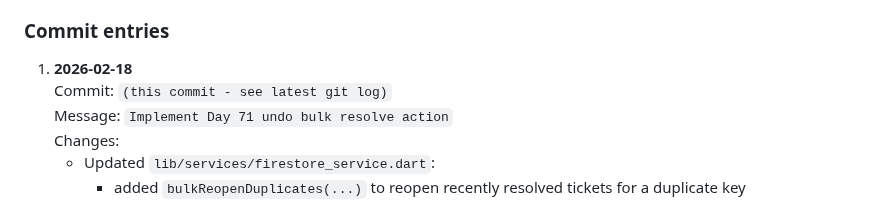
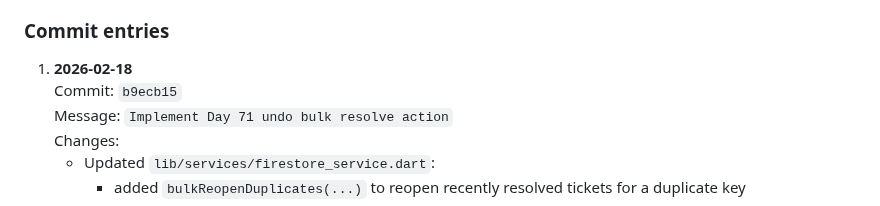
Before and after one commit to naveeneppalapally/TrustBridge, a Markdown page: docs/PROGRESS_JOURNAL.md, the part around the change. Drawn GitHub-style.

Commit message:
Backfill Day 71 commit hash in progress journal

```diff
--- a/docs/PROGRESS_JOURNAL.md
+++ b/docs/PROGRESS_JOURNAL.md
@@ -3010,7 +3010,7 @@ duplicate-cluster bulk resolves from the activity trail.
 ### Commit entries
 
 1. **2026-02-18**
-   Commit: `(this commit - see latest git log)`
+   Commit: `b9ecb15`
    Message: `Implement Day 71 undo bulk resolve action`
    Changes:
    - Updated `lib/services/firestore_service.dart`:
```
